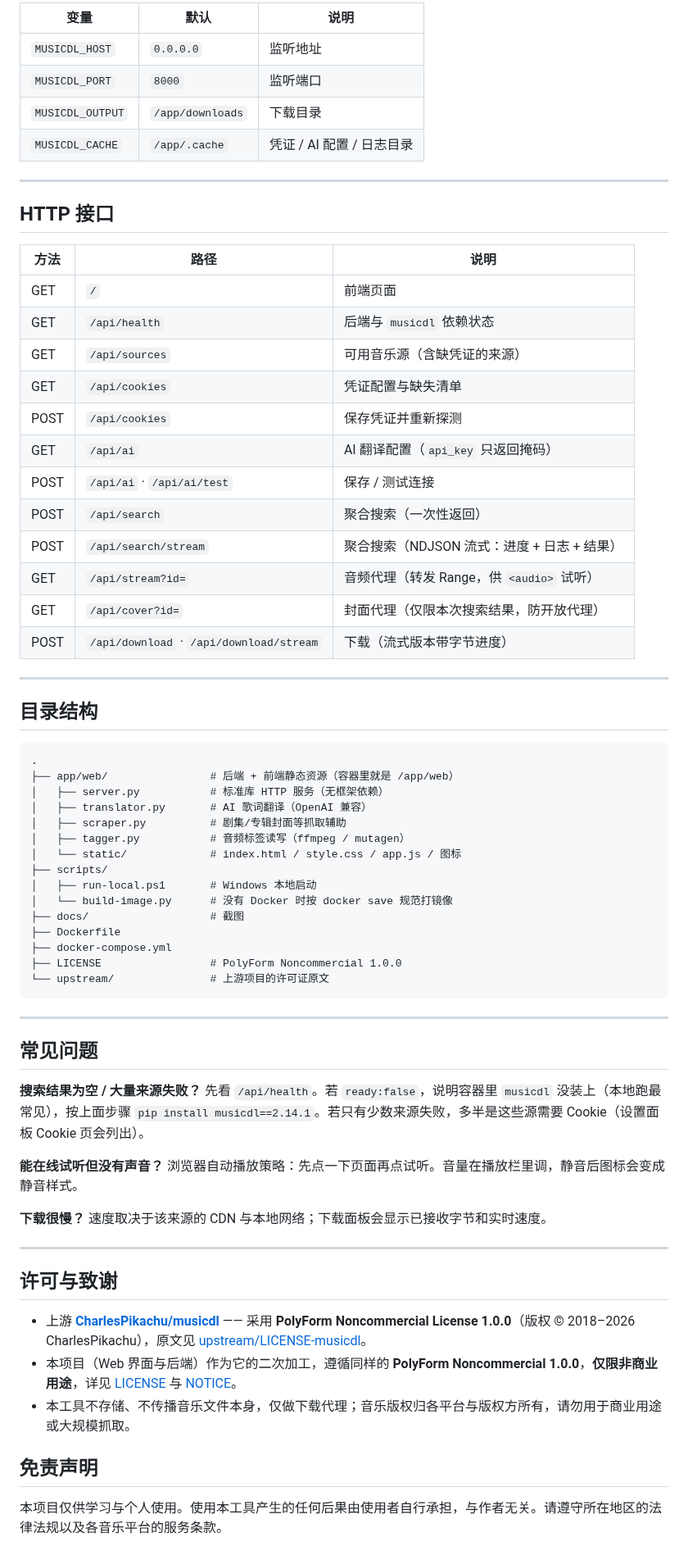
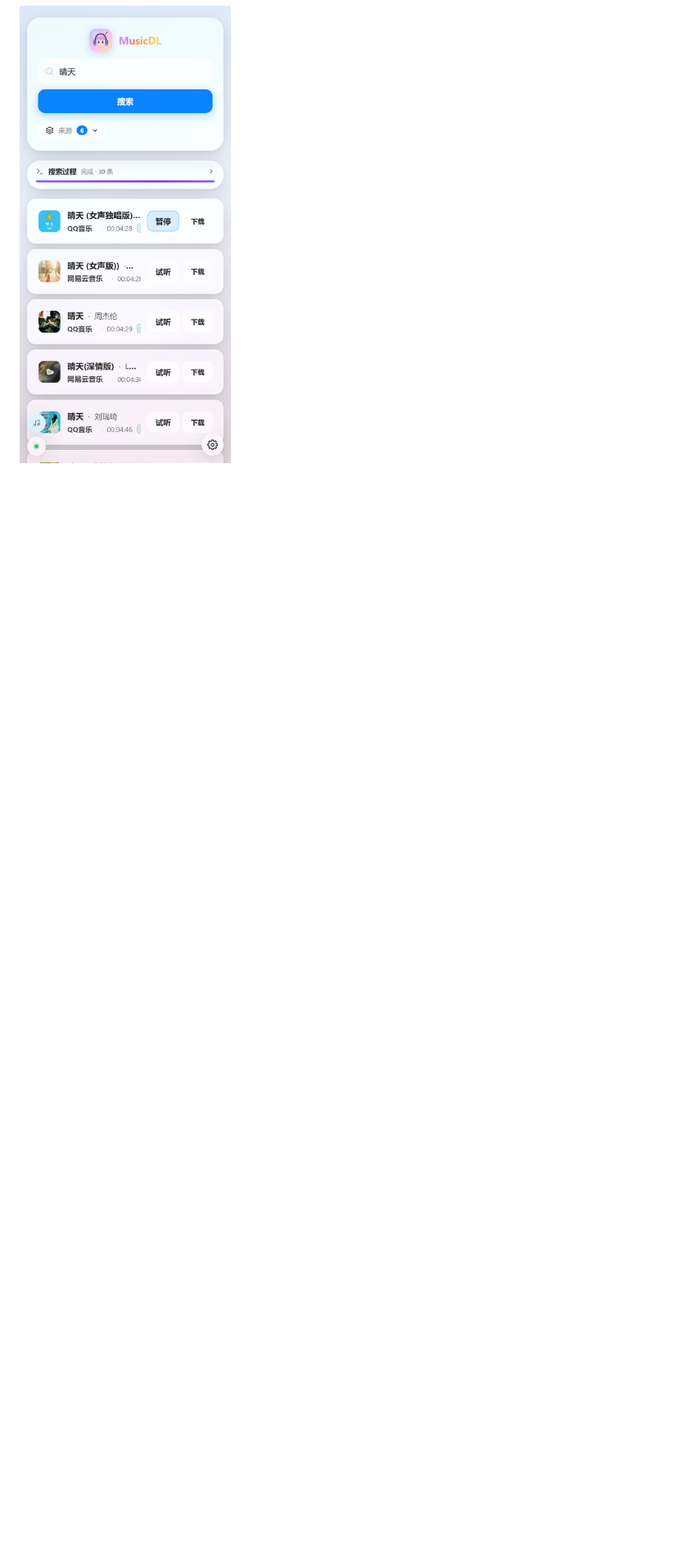
Before and after one commit to youzzx/musicdl-web, a Markdown page: README.md, the part around one of its changes. Shown at 82% size. GitHub-like rendering; pictures changed too: docs/mobile.png (added); folded sections open; blank space fills up the shorter version.

````diff
--- a/README.md
+++ b/README.md
@@ -99,73 +87,4 @@ powershell -ExecutionPolicy Bypass -File scripts/run-local.ps1
 
-| 变量 | 默认 | 说明 |
-|---|---|---|
-| `MUSICDL_HOST` | `0.0.0.0` | 监听地址 |
-| `MUSICDL_PORT` | `8000` | 监听端口 |
-| `MUSICDL_OUTPUT` | `/app/downloads` | 下载目录 |
-| `MUSICDL_CACHE` | `/app/.cache` | 凭证 / AI 配置 / 日志目录 |
+<img src="docs/mobile.png" width="320" alt="手机界面">
 
----
-
-## HTTP 接口
-
-| 方法 | 路径 | 说明 |
-|---|---|---|
-| GET | `/` | 前端页面 |
-| GET | `/api/health` | 后端与 `musicdl` 依赖状态 |
-| GET | `/api/sources` | 可用音乐源（含缺凭证的来源） |
-| GET | `/api/cookies` | 凭证配置与缺失清单 |
-| POST | `/api/cookies` | 保存凭证并重新探测 |
-| GET | `/api/ai` | AI 翻译配置（`api_key` 只返回掩码） |
-| POST | `/api/ai` · `/api/ai/test` | 保存 / 测试连接 |
-| POST | `/api/search` | 聚合搜索（一次性返回） |
-| POST | `/api/search/stream` | 聚合搜索（NDJSON 流式：进度 + 日志 + 结果） |
-| GET | `/api/stream?id=` | 音频代理（转发 Range，供 `<audio>` 试听） |
-| GET | `/api/cover?id=` | 封面代理（仅限本次搜索结果，防开放代理） |
-| POST | `/api/download` · `/api/download/stream` | 下载（流式版本带字节进度） |
-
----
-
-## 目录结构
-
-```
-.
-├── app/web/                # 后端 + 前端静态资源（容器里就是 /app/web）
-│   ├── server.py           # 标准库 HTTP 服务（无框架依赖）
-│   ├── translator.py       # AI 歌词翻译（OpenAI 兼容）
-│   ├── scraper.py          # 剧集/专辑封面等抓取辅助
-│   ├── tagger.py           # 音频标签读写（ffmpeg / mutagen）
-│   └── static/             # index.html / style.css / app.js / 图标
-├── scripts/
-│   ├── run-local.ps1       # Windows 本地启动
-│   └── build-image.py      # 没有 Docker 时按 docker save 规范打镜像
-├── docs/                   # 截图
-├── Dockerfile
-├── docker-compose.yml
-├── LICENSE                 # PolyForm Noncommercial 1.0.0
-└── upstream/               # 上游项目的许可证原文
-```
-
----
-
-## 常见问题
-
-**搜索结果为空 / 大量来源失败？**
-先看 `/api/health`。若 `ready:false`，说明容器里 `musicdl` 没装上（本地跑最常见），按上面步骤 `pip install musicdl==2.14.1`。若只有少数来源失败，多半是这些源需要 Cookie（设置面板 Cookie 页会列出）。
-
-**能在线试听但没有声音？**
-浏览器自动播放策略：先点一下页面再点试听。音量在播放栏里调，静音后图标会变成静音样式。
-
-**下载很慢？**
-速度取决于该来源的 CDN 与本地网络；下载面板会显示已接收字节和实时速度。
-
----
-
-## 许可与致谢
-
-- 上游 **[CharlesPikachu/musicdl](https://github.com/CharlesPikachu/musicdl)** —— 采用 **PolyForm Noncommercial License 1.0.0**（版权 © 2018–2026 CharlesPikachu），原文见 [upstream/LICENSE-musicdl](upstream/LICENSE-musicdl)。
-- 本项目（Web 界面与后端）作为它的二次加工，遵循同样的 **PolyForm Noncommercial 1.0.0**，**仅限非商业用途**，详见 [LICENSE](LICENSE) 与 [NOTICE](NOTICE)。
-- 本工具不存储、不传播音乐文件本身，仅做下载代理；音乐版权归各平台与版权方所有，请勿用于商业用途或大规模抓取。
-
-## 免责声明
-
-本项目仅供学习与个人使用。使用本工具产生的任何后果由使用者自行承担，与作者无关。请遵守所在地区的法律法规以及各音乐平台的服务条款。
+</details>
````
Also changed, not shown: other parts of README.md (+50 -62 lines), docs/avatar.png (deleted), docs/desktop.png (added), docs/screenshot-settings-ai.png (deleted), docs/screenshot-settings-background.png (deleted), docs/screenshot-settings-cookie.png (deleted).
